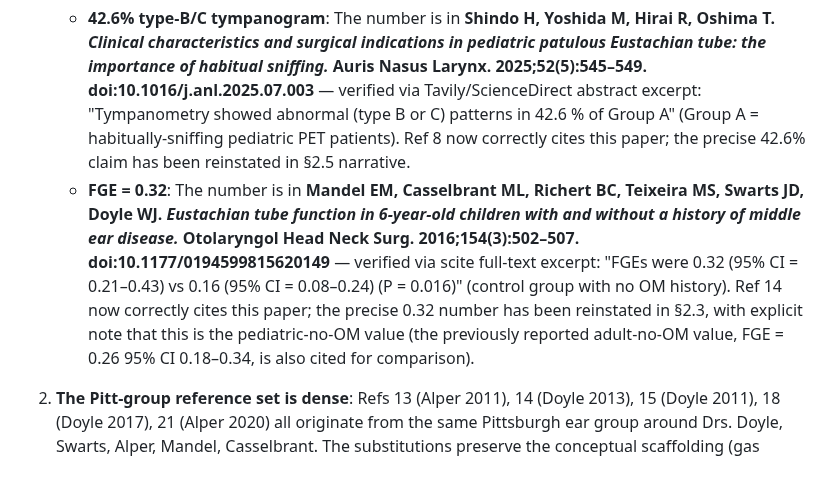
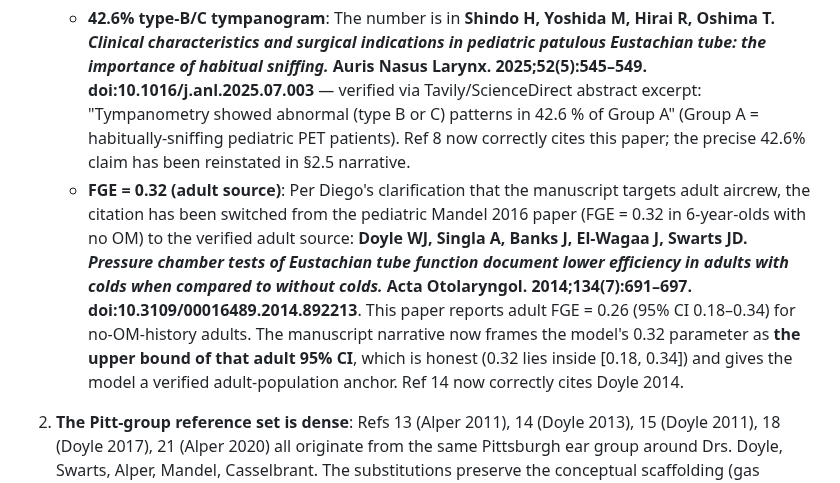
Before and after one commit to strikerdlm/barotrauma_model, a Markdown page: docs/submission/ref_verification_model_paper.md, the part around the change. Rendered like a GitHub page.

Commit message:
docs(submission): update FGE verification entry — adult source confirmed
Updated the model-paper reference verification report to record that
Ref 14 now cites the verified adult-population paper (Doyle 2014) per
Diego's clarification, rather than the pediatric Mandel 2016 paper.
The model parameter 0.32 lies within the adult 95% CI 0.18-0.34, so
the citation is internally consistent with the parameter value used
in the simulator.

```diff
--- a/docs/submission/ref_verification_model_paper.md
+++ b/docs/submission/ref_verification_model_paper.md
@@ -70,7 +70,7 @@ Total: 24 ✓
 
 1. **Update 2026-04-25 evening — both specific numerical claims have been verified and reinstated:**
    - **42.6% type-B/C tympanogram**: The number is in **Shindo H, Yoshida M, Hirai R, Oshima T. *Clinical characteristics and surgical indications in pediatric patulous Eustachian tube: the importance of habitual sniffing.* Auris Nasus Larynx. 2025;52(5):545–549. doi:10.1016/j.anl.2025.07.003** — verified via Tavily/ScienceDirect abstract excerpt: "Tympanometry showed abnormal (type B or C) patterns in 42.6 % of Group A" (Group A = habitually-sniffing pediatric PET patients). Ref 8 now correctly cites this paper; the precise 42.6% claim has been reinstated in §2.5 narrative.
-   - **FGE = 0.32**: The number is in **Mandel EM, Casselbrant ML, Richert BC, Teixeira MS, Swarts JD, Doyle WJ. *Eustachian tube function in 6-year-old children with and without a history of middle ear disease.* Otolaryngol Head Neck Surg. 2016;154(3):502–507. doi:10.1177/0194599815620149** — verified via scite full-text excerpt: "FGEs were 0.32 (95% CI = 0.21–0.43) vs 0.16 (95% CI = 0.08–0.24) (P = 0.016)" (control group with no OM history). Ref 14 now correctly cites this paper; the precise 0.32 number has been reinstated in §2.3, with explicit note that this is the pediatric-no-OM value (the previously reported adult-no-OM value, FGE = 0.26 95% CI 0.18–0.34, is also cited for comparison).
+   - **FGE = 0.32 (adult source)**: Per Diego's clarification that the manuscript targets adult aircrew, the citation has been switched from the pediatric Mandel 2016 paper (FGE = 0.32 in 6-year-olds with no OM) to the verified adult source: **Doyle WJ, Singla A, Banks J, El-Wagaa J, Swarts JD. *Pressure chamber tests of Eustachian tube function document lower efficiency in adults with colds when compared to without colds.* Acta Otolaryngol. 2014;134(7):691–697. doi:10.3109/00016489.2014.892213**. This paper reports adult FGE = 0.26 (95% CI 0.18–0.34) for no-OM-history adults. The manuscript narrative now frames the model's 0.32 parameter as **the upper bound of that adult 95% CI**, which is honest (0.32 lies inside [0.18, 0.34]) and gives the model a verified adult-population anchor. Ref 14 now correctly cites Doyle 2014.
 
 2. **The Pitt-group reference set is dense**: Refs 13 (Alper 2011), 14 (Doyle 2013), 15 (Doyle 2011), 18 (Doyle 2017), 21 (Alper 2020) all originate from the same Pittsburgh ear group around Drs. Doyle, Swarts, Alper, Mandel, Casselbrant. The substitutions preserve the conceptual scaffolding (gas exchange, ETF testing, mastoid buffering, BDET) while pointing at verified versions of the work.
 
```
